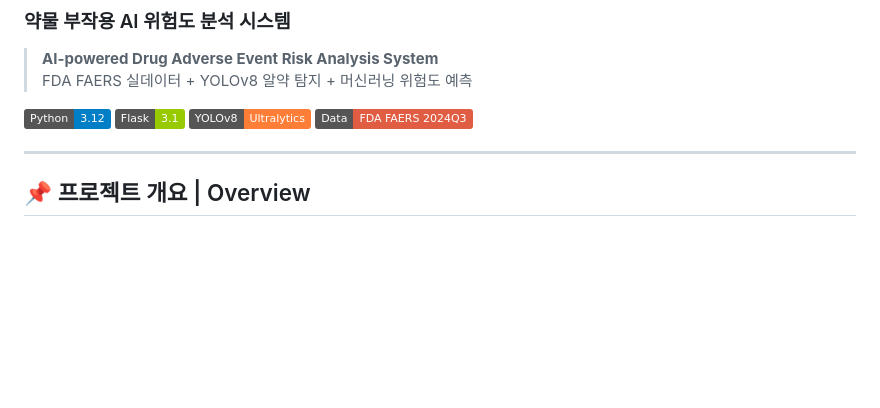
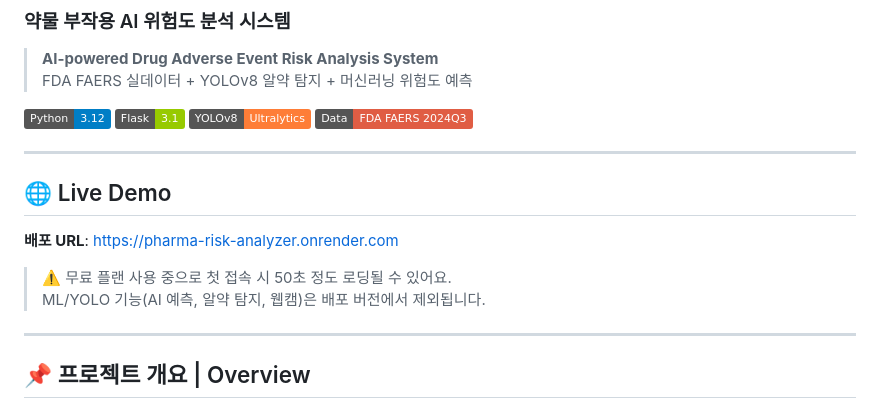
Before and after one commit to leesihwan21/pharma-risk-analyzer, a Markdown page: README.md, the part around the change. GitHub-like rendering; badges without logos; blank space fills up the shorter version.

Commit message:
docs: add live demo URL

```diff
--- a/README.md
+++ b/README.md
@@ -7,7 +7,15 @@
 [![Python](https://img.shields.io/badge/Python-3.12-blue)](https://python.org)
 [![Flask](https://img.shields.io/badge/Flask-3.1-green)](https://flask.palletsprojects.com)
 [![YOLOv8](https://img.shields.io/badge/YOLOv8-Ultralytics-orange)](https://ultralytics.com)
-[![FAERS](https://img.shields.io/badge/Data-FDA%20FAERS%202024Q3-red)](https://www.fda.gov/drugs/questions-and-answers-fdas-adverse-event-reporting-system-faers)
+[![FAERS](https://img.shields.io/badge/Data-FDA%20FAERS%202024Q3-red)](https://www.fda.gov/drugs/surveillance/fdas-adverse-event-reporting-system-faers)
+
+---
+
+## 🌐 Live Demo
+**배포 URL**: https://pharma-risk-analyzer.onrender.com
+
+> ⚠️ 무료 플랜 사용 중으로 첫 접속 시 50초 정도 로딩될 수 있어요.
+> ML/YOLO 기능(AI 예측, 알약 탐지, 웹캠)은 배포 버전에서 제외됩니다.
 
 ---
 
```
